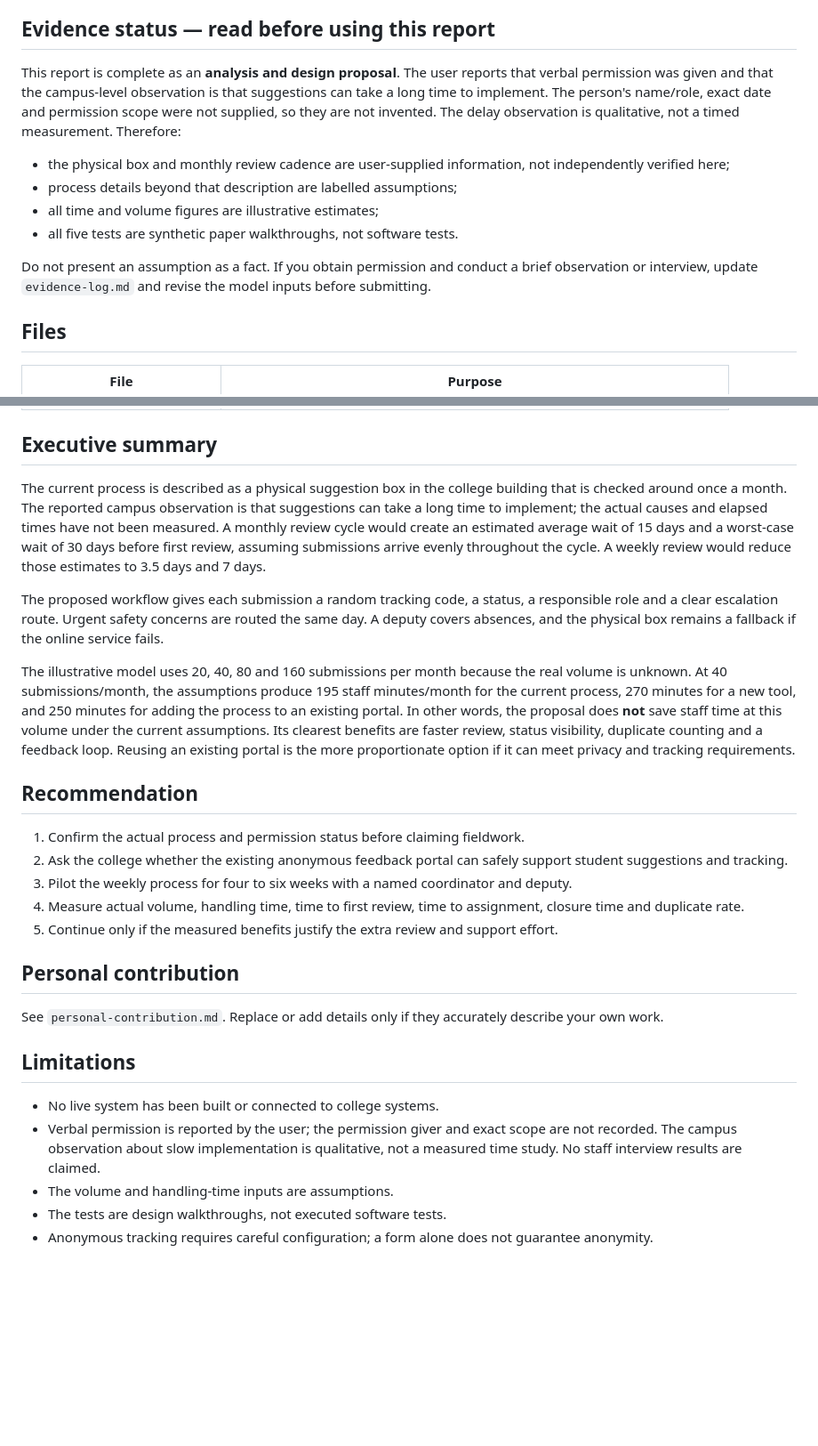
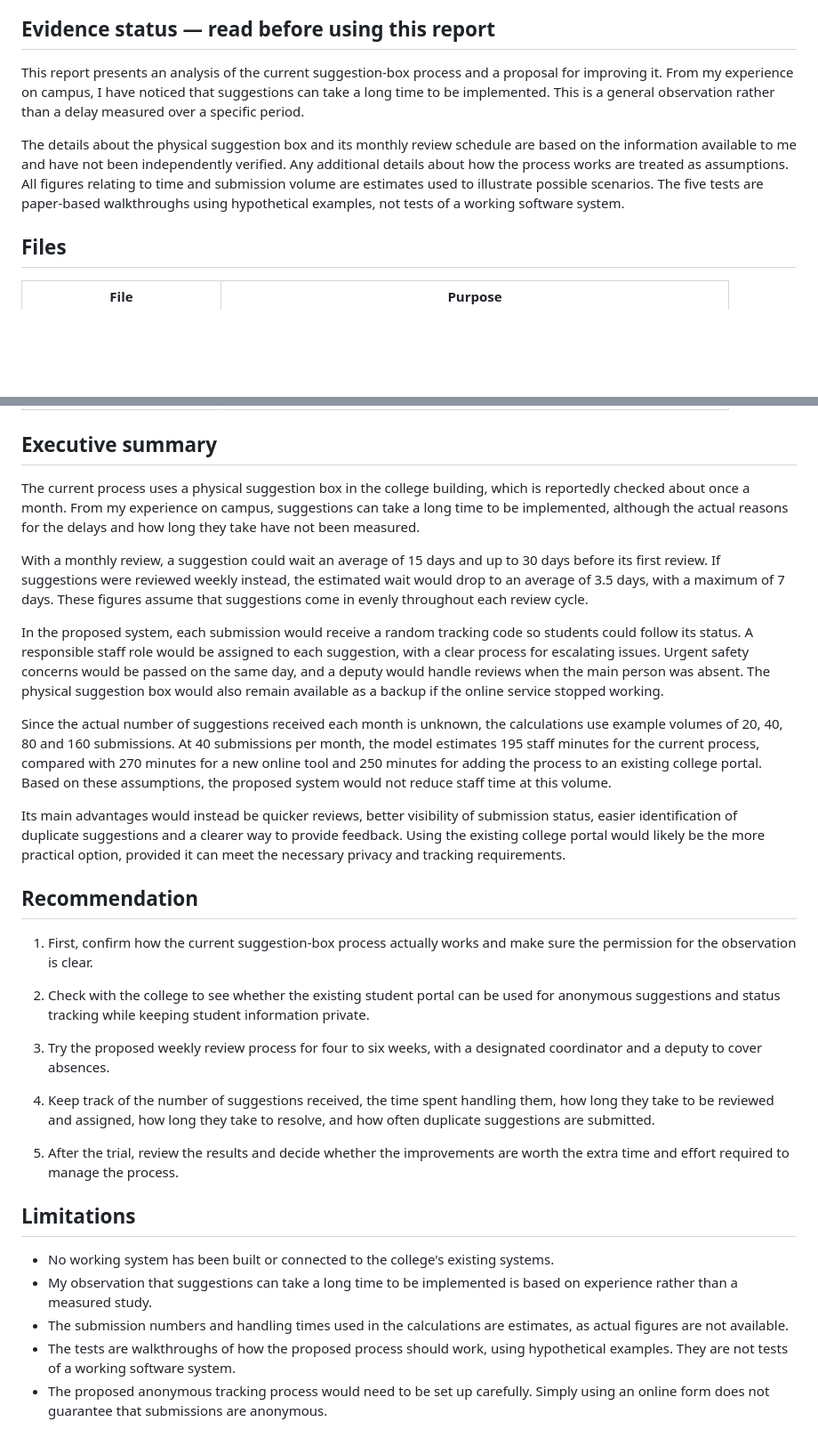
Before and after one commit to annika23-ui/Annika_281_project, a Markdown page: Task1/README.md, 2 parts joined by grey strips. Shown at 89% size. GitHub-like rendering; blank space fills up the shorter version.

```diff
--- a/Task1/README.md
+++ b/Task1/README.md
@@ -4,13 +4,9 @@
 
 ## Evidence status — read before using this report
 
-This report is complete as an **analysis and design proposal**. The user reports that verbal permission was given and that the campus-level observation is that suggestions can take a long time to implement. The person's name/role, exact date and permission scope were not supplied, so they are not invented. The delay observation is qualitative, not a timed measurement. Therefore:
-- the physical box and monthly review cadence are user-supplied information, not independently verified here;
-- process details beyond that description are labelled assumptions;
-- all time and volume figures are illustrative estimates;
-- all five tests are synthetic paper walkthroughs, not software tests.
+This report presents an analysis of the current suggestion-box process and a proposal for improving it. From my experience on campus, I have noticed that suggestions can take a long time to be implemented. This is a general observation rather than a delay measured over a specific period.
 
-Do not present an assumption as a fact. If you obtain permission and conduct a brief observation or interview, update `evidence-log.md` and revise the model inputs before submitting.
+The details about the physical suggestion box and its monthly review schedule are based on the information available to me and have not been independently verified. Any additional details about how the process works are treated as assumptions. All figures relating to time and submission volume are estimates used to illustrate possible scenarios. The five tests are paper-based walkthroughs using hypothetical examples, not tests of a working software system.
 
 ## Files
 
@@ -29,28 +25,32 @@ Do not present an assumption as a fact. If you obtain permission and conduct a b
 
 ## Executive summary
 
-The current process is described as a physical suggestion box in the college building that is checked around once a month. The reported campus observation is that suggestions can take a long time to implement; the actual causes and elapsed times have not been measured. A monthly review cycle would create an estimated average wait of 15 days and a worst-case wait of 30 days before first review, assuming submissions arrive evenly throughout the cycle. A weekly review would reduce those estimates to 3.5 days and 7 days.
+The current process uses a physical suggestion box in the college building, which is reportedly checked about once a month. From my experience on campus, suggestions can take a long time to be implemented, although the actual reasons for the delays and how long they take have not been measured.
 
-The proposed workflow gives each submission a random tracking code, a status, a responsible role and a clear escalation route. Urgent safety concerns are routed the same day. A deputy covers absences, and the physical box remains a fallback if the online service fails.
+With a monthly review, a suggestion could wait an average of 15 days and up to 30 days before its first review. If suggestions were reviewed weekly instead, the estimated wait would drop to an average of 3.5 days, with a maximum of 7 days. These figures assume that suggestions come in evenly throughout each review cycle.
 
-The illustrative model uses 20, 40, 80 and 160 submissions per month because the real volume is unknown. At 40 submissions/month, the assumptions produce 195 staff minutes/month for the current process, 270 minutes for a new tool, and 250 minutes for adding the process to an existing portal. In other words, the proposal does **not** save staff time at this volume under the current assumptions. Its clearest benefits are faster review, status visibility, duplicate counting and a feedback loop. Reusing an existing portal is the more proportionate option if it can meet privacy and tracking requirements.
+In the proposed system, each submission would receive a random tracking code so students could follow its status. A responsible staff role would be assigned to each suggestion, with a clear process for escalating issues. Urgent safety concerns would be passed on the same day, and a deputy would handle reviews when the main person was absent. The physical suggestion box would also remain available as a backup if the online service stopped working.
+
+Since the actual number of suggestions received each month is unknown, the calculations use example volumes of 20, 40, 80 and 160 submissions. At 40 submissions per month, the model estimates 195 staff minutes for the current process, compared with 270 minutes for a new online tool and 250 minutes for adding the process to an existing college portal. Based on these assumptions, the proposed system would not reduce staff time at this volume.
+
+Its main advantages would instead be quicker reviews, better visibility of submission status, easier identification of duplicate suggestions and a clearer way to provide feedback. Using the existing college portal would likely be the more practical option, provided it can meet the necessary privacy and tracking requirements.
 
 ## Recommendation
 
-1. Confirm the actual process and permission status before claiming fieldwork.
-2. Ask the college whether the existing anonymous feedback portal can safely support student suggestions and tracking.
-3. Pilot the weekly process for four to six weeks with a named coordinator and deputy.
-4. Measure actual volume, handling time, time to first review, time to assignment, closure time and duplicate rate.
-5. Continue only if the measured benefits justify the extra review and support effort.
+1. First, confirm how the current suggestion-box process actually works and make sure the permission for the observation is clear.
 
-## Personal contribution
+2. Check with the college to see whether the existing student portal can be used for anonymous suggestions and status tracking while keeping student information private.
 
-See `personal-contribution.md`. Replace or add details only if they accurately describe your own work.
+3. Try the proposed weekly review process for four to six weeks, with a designated coordinator and a deputy to cover absences.
+
+4. Keep track of the number of suggestions received, the time spent handling them, how long they take to be reviewed and assigned, how long they take to resolve, and how often duplicate suggestions are submitted.
+
+5. After the trial, review the results and decide whether the improvements are worth the extra time and effort required to manage the process.
 
 ## Limitations
 
-- No live system has been built or connected to college systems.
-- Verbal permission is reported by the user; the permission giver and exact scope are not recorded. The campus observation about slow implementation is qualitative, not a measured time study. No staff interview results are claimed.
-- The volume and handling-time inputs are assumptions.
-- The tests are design walkthroughs, not executed software tests.
-- Anonymous tracking requires careful configuration; a form alone does not guarantee anonymity.
+- No working system has been built or connected to the college's existing systems.
+- My observation that suggestions can take a long time to be implemented is based on experience rather than a measured study.
+- The submission numbers and handling times used in the calculations are estimates, as actual figures are not available.
+- The tests are walkthroughs of how the proposed process should work, using hypothetical examples. They are not tests of a working software system.
+- The proposed anonymous tracking process would need to be set up carefully. Simply using an online form does not guarantee that submissions are anonymous.
```
